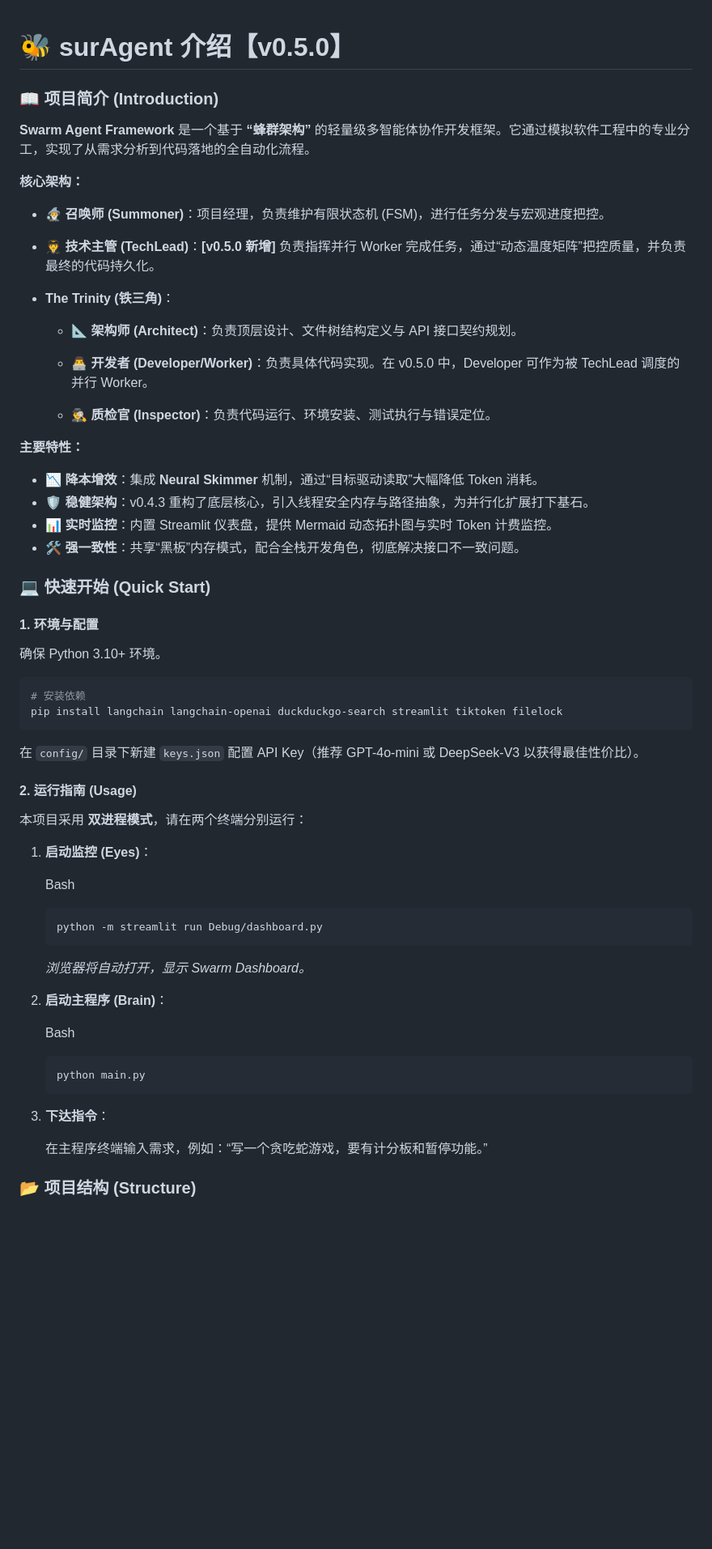
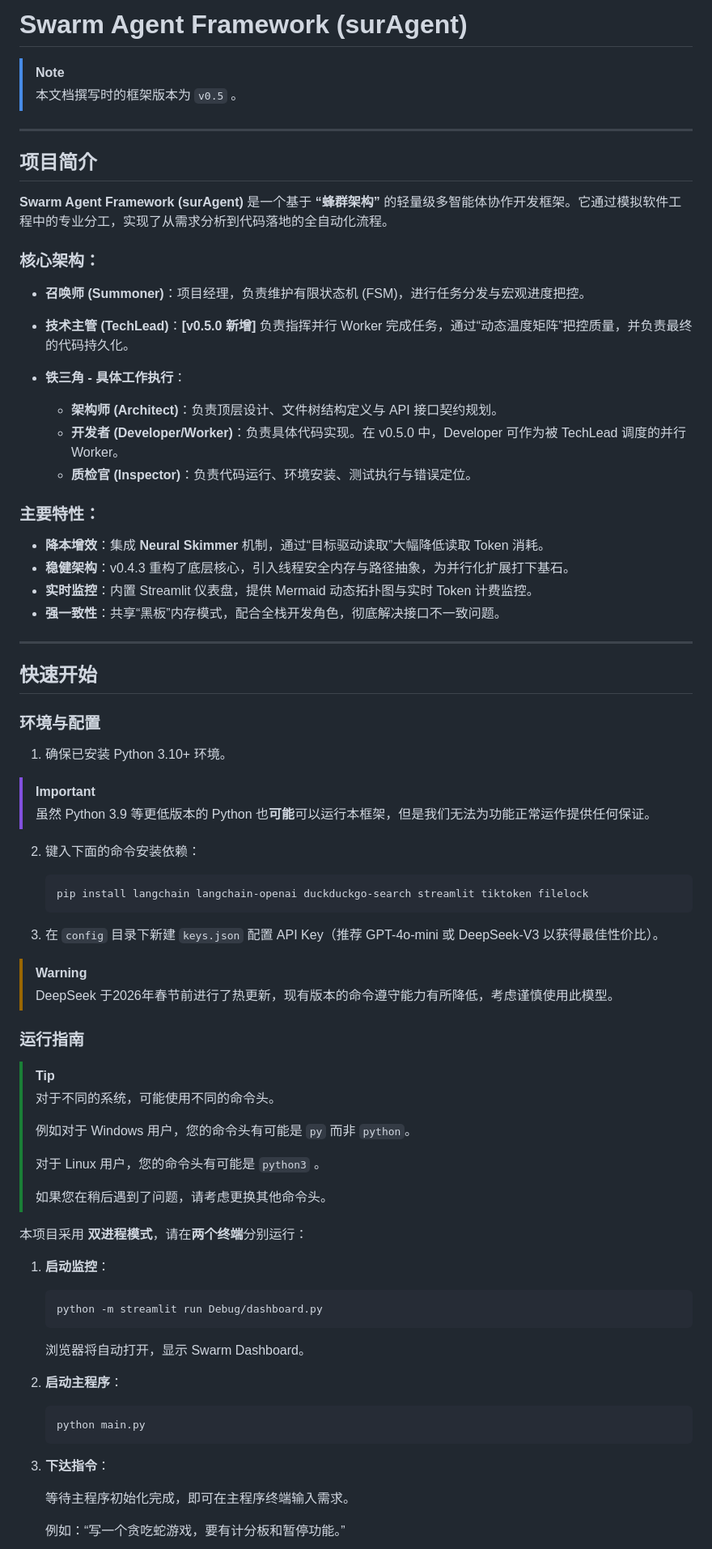
Before and after one commit to ChaoPhone/surAgent, a Markdown page: README.md, the part around one of its changes. Shown at 81% size. GitHub-like rendering; blank space fills up the shorter version.

`````diff
--- a/README.md
+++ b/README.md
@@ -1,69 +1,83 @@
+# Swarm Agent Framework (surAgent)
 
-# **🐝 surAgent 介绍【v0.5.0】**
+> [!note]
+> 本文档撰写时的框架版本为 `v0.5` 。
 
-### **📖 项目简介 (Introduction)**
+---
 
-**Swarm Agent Framework** 是一个基于 **“蜂群架构”** 的轻量级多智能体协作开发框架。它通过模拟软件工程中的专业分工，实现了从需求分析到代码落地的全自动化流程。
+## 项目简介
 
-**核心架构：**
+**Swarm Agent Framework (surAgent)** 是一个基于 **“蜂群架构”** 的轻量级多智能体协作开发框架。它通过模拟软件工程中的专业分工，实现了从需求分析到代码落地的全自动化流程。
 
-* **🧙‍♂️ 召唤师 (Summoner)**：项目经理，负责维护有限状态机 (FSM)，进行任务分发与宏观进度把控。
+### 核心架构：
 
-* **🧑‍✈️ 技术主管 (TechLead)**：**\[v0.5.0 新增]** 负责指挥并行 Worker 完成任务，通过“动态温度矩阵”把控质量，并负责最终的代码持久化。
+- **召唤师 (Summoner)**：项目经理，负责维护有限状态机 (FSM)，进行任务分发与宏观进度把控。
+- **技术主管 (TechLead)**：**\[v0.5.0 新增]** 负责指挥并行 Worker 完成任务，通过“动态温度矩阵”把控质量，并负责最终的代码持久化。
 
-* **The Trinity (铁三角)**：
+- **铁三角 - 具体工作执行**：
+  - **架构师 (Architect)**：负责顶层设计、文件树结构定义与 API 接口契约规划。
+  - **开发者 (Developer/Worker)**：负责具体代码实现。在 v0.5.0 中，Developer 可作为被 TechLead 调度的并行 Worker。
+  - **质检官 (Inspector)**：负责代码运行、环境安装、测试执行与错误定位。
 
-  * **📐 架构师 (Architect)**：负责顶层设计、文件树结构定义与 API 接口契约规划。
+### 主要特性：
 
-  * **👨‍💻 开发者 (Developer/Worker)**：负责具体代码实现。在 v0.5.0 中，Developer 可作为被 TechLead 调度的并行 Worker。
+- **降本增效**：集成 **Neural Skimmer** 机制，通过“目标驱动读取”大幅降低读取 Token 消耗。
+- **稳健架构**：v0.4.3 重构了底层核心，引入线程安全内存与路径抽象，为并行化扩展打下基石。
+- **实时监控**：内置 Streamlit 仪表盘，提供 Mermaid 动态拓扑图与实时 Token 计费监控。
+- **强一致性**：共享“黑板”内存模式，配合全栈开发角色，彻底解决接口不一致问题。
 
-  * **🕵️‍♂️ 质检官 (Inspector)**：负责代码运行、环境安装、测试执行与错误定位。
+---
 
-**主要特性：**
+## 快速开始
 
-* **📉 降本增效**：集成 **Neural Skimmer** 机制，通过“目标驱动读取”大幅降低 Token 消耗。
-* **🛡️ 稳健架构**：v0.4.3 重构了底层核心，引入线程安全内存与路径抽象，为并行化扩展打下基石。
-* **📊 实时监控**：内置 Streamlit 仪表盘，提供 Mermaid 动态拓扑图与实时 Token 计费监控。
-* **🛠️ 强一致性**：共享“黑板”内存模式，配合全栈开发角色，彻底解决接口不一致问题。
+### 环境与配置
 
-### **💻 快速开始 (Quick Start)**
+1. 确保已安装 Python 3.10+ 环境。
 
-#### **1\. 环境与配置**
+> [!important]
+> 虽然 Python 3.9 等更低版本的 Python 也**可能**可以运行本框架，但是我们无法为功能正常运作提供任何保证。
 
-确保 Python 3.10+ 环境。
+2. 键入下面的命令安装依赖：
 
-```bash
-# 安装依赖
-pip install langchain langchain-openai duckduckgo-search streamlit tiktoken filelock
-````
+   ```bash
+   pip install langchain langchain-openai duckduckgo-search streamlit tiktoken filelock
+   ```
 
-在 `config/` 目录下新建 `keys.json` 配置 API Key（推荐 GPT-4o-mini 或 DeepSeek-V3 以获得最佳性价比）。
+3. 在 `config` 目录下新建 `keys.json` 配置 API Key（推荐 GPT-4o-mini 或 DeepSeek-V3 以获得最佳性价比）。
 
-#### **2. 运行指南 (Usage)**
+> [!warning]
+> DeepSeek 于2026年春节前进行了热更新，现有版本的命令遵守能力有所降低，考虑谨慎使用此模型。
 
-本项目采用 **双进程模式**，请在两个终端分别运行：
+### 运行指南
 
-1. **启动监控 (Eyes)**：
+> [!tip]
+> 对于不同的系统，可能使用不同的命令头。
+>
+> 例如对于 Windows 用户，您的命令头有可能是 `py` 而非 `python`。
+>
+> 对于 Linux 用户，您的命令头有可能是 `python3` 。
+>
+> 如果您在稍后遇到了问题，请考虑更换其他命令头。
 
-   Bash
+本项目采用 **双进程模式**，请在**两个终端**分别运行：
 
-   ```
+1. **启动监控**：
+
+   ```bash
    python -m streamlit run Debug/dashboard.py
    ```
 
-   _浏览器将自动打开，显示 Swarm Dashboard。_
+   浏览器将自动打开，显示 Swarm Dashboard。
 
-2. **启动主程序 (Brain)**：
+2. **启动主程序**：
 
-   Bash
-
-   ```
+   ```bash
    python main.py
    ```
 
 3. **下达指令**：
 
-   在主程序终端输入需求，例如：“写一个贪吃蛇游戏，要有计分板和暂停功能。”
+   等待主程序初始化完成，即可在主程序终端输入需求。
 
-### **📂 项目结构 (Structure)**
+   例如：“写一个贪吃蛇游戏，要有计分板和暂停功能。”
 
`````
Also changed, not shown: other parts of README.md (+78 -55 lines).
